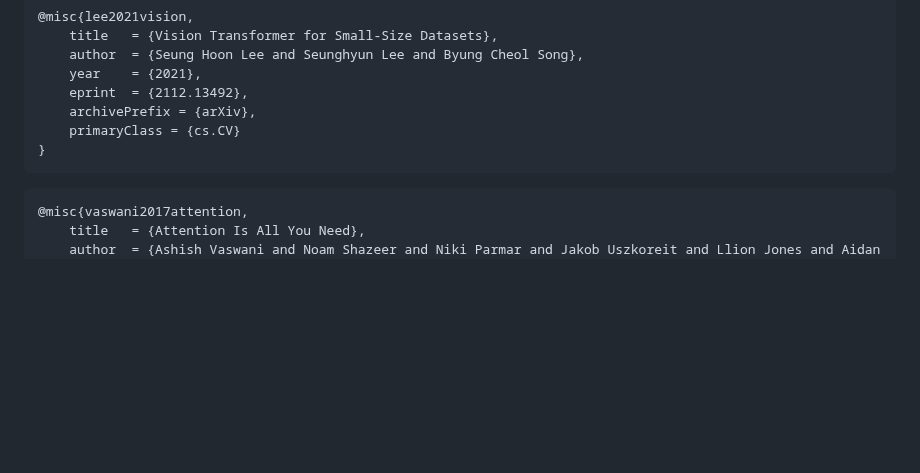
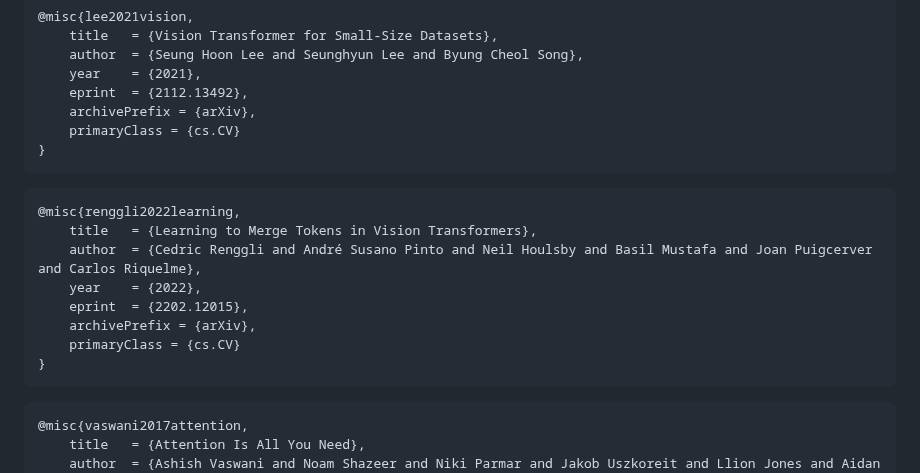
Before and after one commit to lucidrains/vit-pytorch, a Markdown page: README.md, the part around one of its changes. Drawn GitHub-style; blank space fills up the shorter version.

````diff
--- a/README.md
+++ b/README.md
@@ -1295,6 +1342,17 @@ Coming from computer vision and new to transformers? Here are some resources tha
 ```
 
 ```bibtex
+@misc{renggli2022learning,
+    title   = {Learning to Merge Tokens in Vision Transformers},
+    author  = {Cedric Renggli and André Susano Pinto and Neil Houlsby and Basil Mustafa and Joan Puigcerver and Carlos Riquelme},
+    year    = {2022},
+    eprint  = {2202.12015},
+    archivePrefix = {arXiv},
+    primaryClass = {cs.CV}
+}
+```
+
+```bibtex
 @misc{vaswani2017attention,
     title   = {Attention Is All You Need},
     author  = {Ashish Vaswani and Noam Shazeer and Niki Parmar and Jakob Uszkoreit and Llion Jones and Aidan N. Gomez and Lukasz Kaiser and Illia Polosukhin},
````
Also changed, not shown: other parts of README.md (+49 -2 lines), images/patch_merger.png (added), 2 other files.
